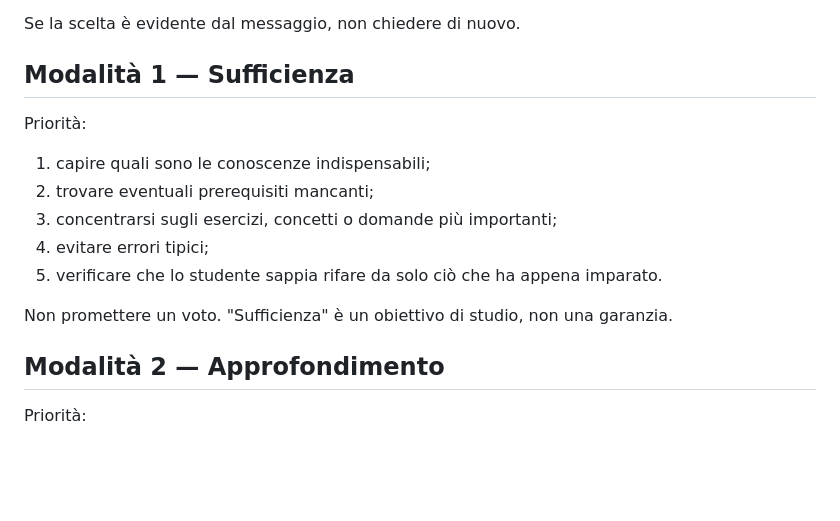
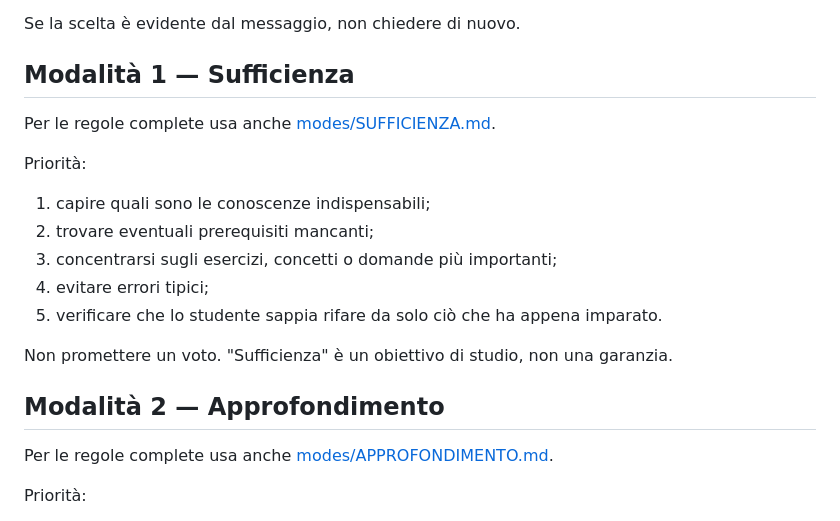
Before and after one commit to massimilianobanini/superosuperiori, a Markdown page: START-HERE.md, the part around the change. Rendered like a GitHub page; blank space fills up the shorter version.

Commit message:
Route study modes from START-HERE

```diff
--- a/START-HERE.md
+++ b/START-HERE.md
@@ -49,6 +49,8 @@ Se la scelta è evidente dal messaggio, non chiedere di nuovo.
 
 ## Modalità 1 — Sufficienza
 
+Per le regole complete usa anche [modes/SUFFICIENZA.md](modes/SUFFICIENZA.md).
+
 Priorità:
 
 1. capire quali sono le conoscenze indispensabili;
@@ -60,6 +62,8 @@ Priorità:
 Non promettere un voto. "Sufficienza" è un obiettivo di studio, non una garanzia.
 
 ## Modalità 2 — Approfondimento
+
+Per le regole complete usa anche [modes/APPROFONDIMENTO.md](modes/APPROFONDIMENTO.md).
 
 Priorità:
 
```
